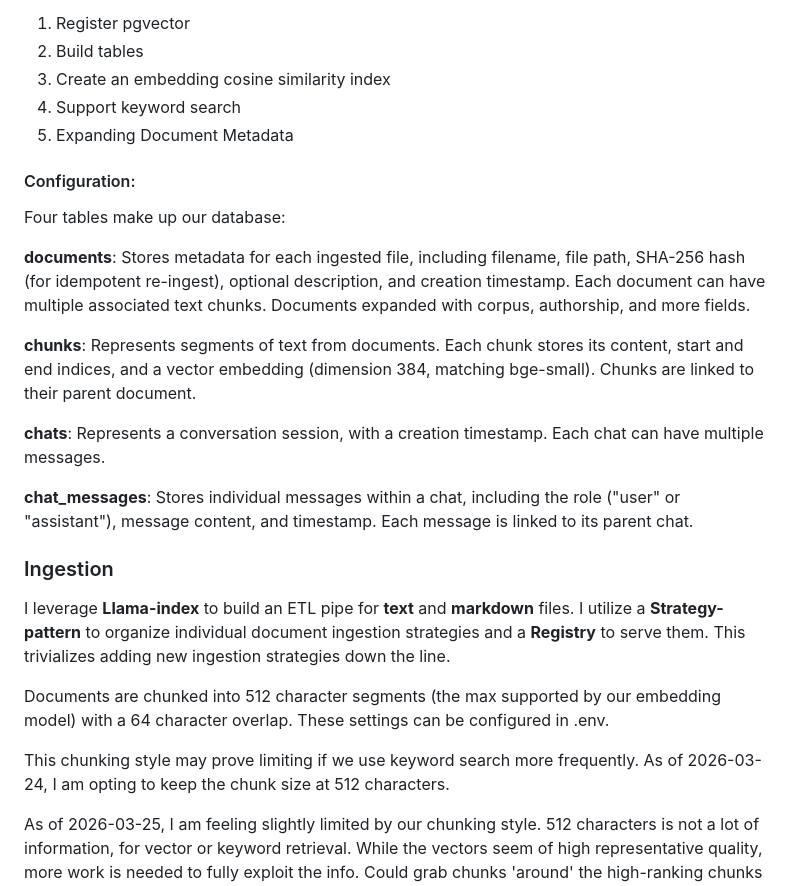
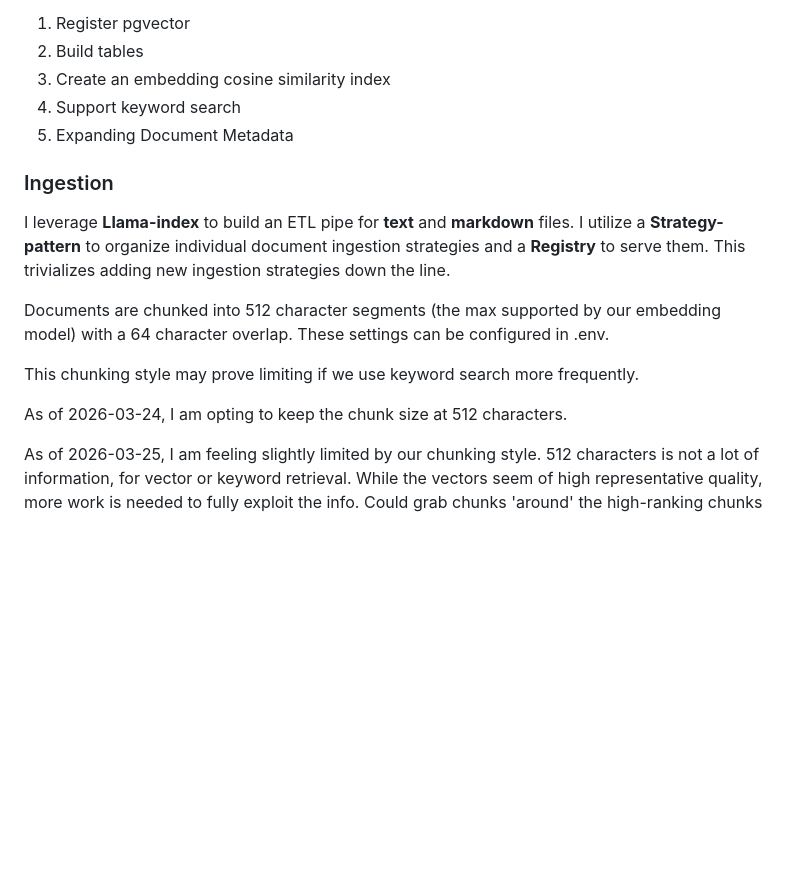
Before and after one commit to crossjbeer/kardia, a Markdown page: README.md, the part around one of its changes. Drawn GitHub-style; blank space fills up the shorter version.

```diff
--- a/README.md
+++ b/README.md
@@ -62,23 +68,14 @@ The project uses **PostgreSQL 16** with the **pgvector** extension for embedding
 4. Support keyword search
 5. Expanding Document Metadata
 
-#### Configuration:
-Four tables make up our database:
-
-**documents**: Stores metadata for each ingested file, including filename, file path, SHA-256 hash (for idempotent re-ingest), optional description, and creation timestamp. Each document can have multiple associated text chunks. Documents expanded with corpus, authorship, and more fields.
-
-**chunks**: Represents segments of text from documents. Each chunk stores its content, start and end indices, and a vector embedding (dimension 384, matching bge-small). Chunks are linked to their parent document.
-
-**chats**: Represents a conversation session, with a creation timestamp. Each chat can have multiple messages.
-
-**chat_messages**: Stores individual messages within a chat, including the role ("user" or "assistant"), message content, and timestamp. Each message is linked to its parent chat.
-
 ### Ingestion
 I leverage **Llama-index** to build an ETL pipe for **text** and **markdown** files. I utilize a **Strategy-pattern** to organize individual document ingestion strategies and a **Registry** to serve them. This trivializes adding new ingestion strategies down the line.
 
 Documents are chunked into 512 character segments (the max supported by our embedding model) with a 64 character overlap. These settings can be configured in .env.
 
-This chunking style may prove limiting if we use keyword search more frequently. As of 2026-03-24, I am opting to keep the chunk size at 512 characters.
+This chunking style may prove limiting if we use keyword search more frequently.
+
+As of 2026-03-24, I am opting to keep the chunk size at 512 characters.
 
 As of 2026-03-25, I am feeling slightly limited by our chunking style. 512 characters is not a lot of information, for vector or keyword retrieval. While the vectors seem of high representative quality, more work is needed to fully exploit the info. Could grab chunks 'around' the high-ranking chunks to ensure coverage or upgrade to the bge-v3 model.
 
```
Also changed, not shown: other parts of README.md (+10 -4 lines).
